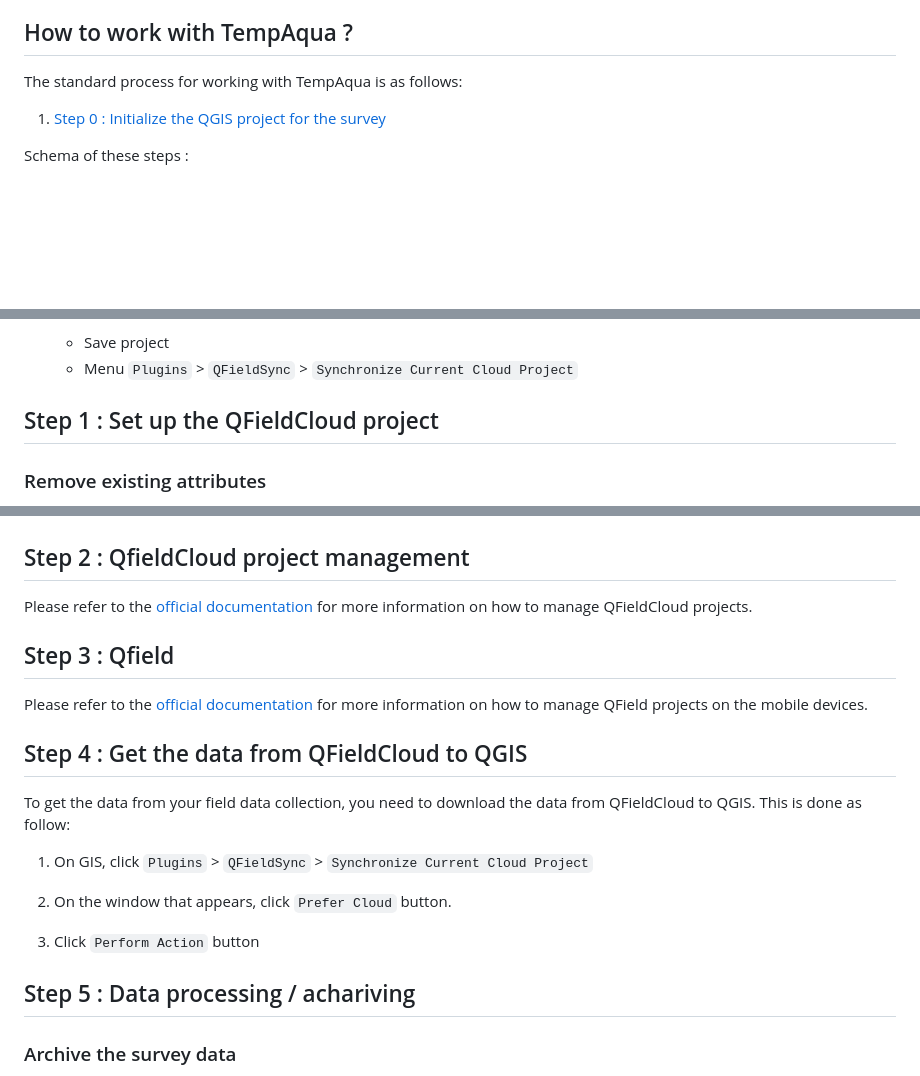
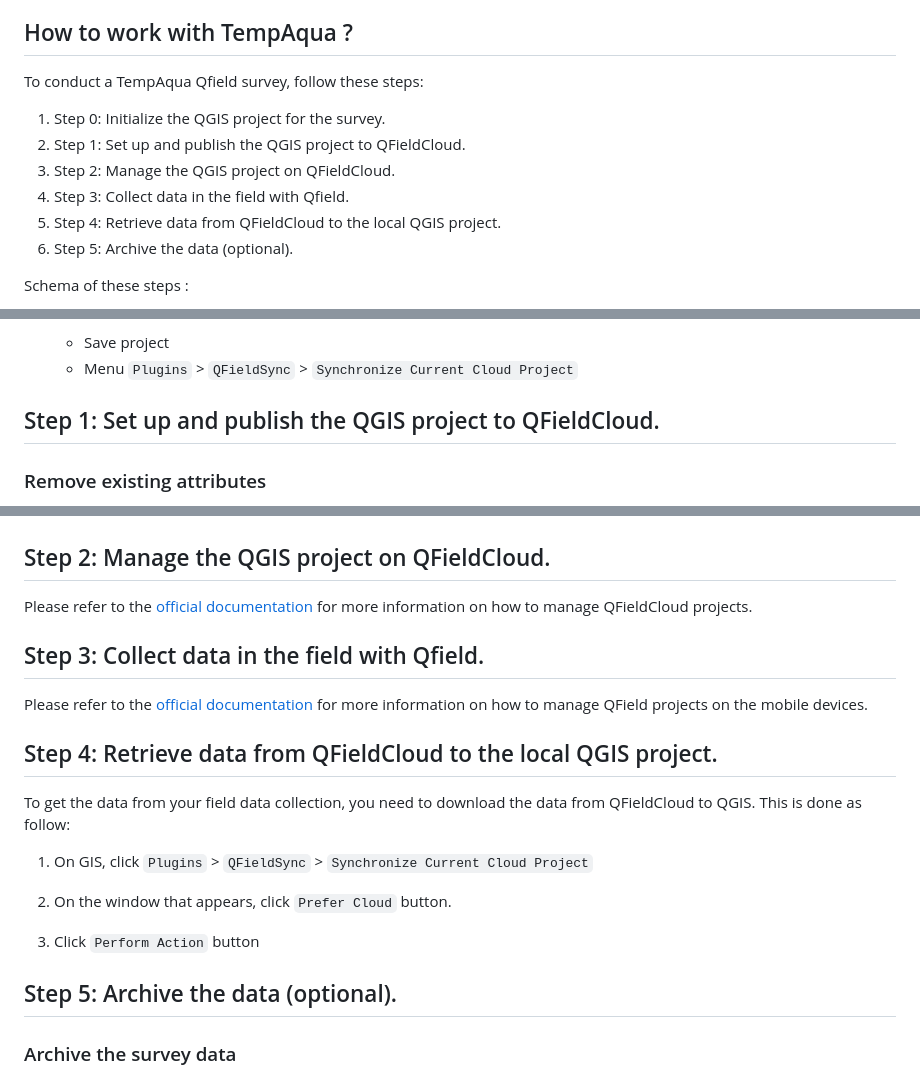
Before and after one commit to TempAqua/TempAqua_App, a Markdown page: doc/USAGE.md, 3 parts joined by grey strips. Rendered like a GitHub page; blank space fills up the shorter version.

Commit message:
doc() : update

```diff
--- a/doc/USAGE.md
+++ b/doc/USAGE.md
@@ -25,10 +25,15 @@ Two QGIS projects are available:
 ## How to work with TempAqua ?
 
 
-The standard process for working with TempAqua is as follows:
+To conduct a TempAqua Qfield survey, follow these steps:
 
-1. [Step 0 : Initialize the QGIS project for the survey](#Step-0-:-Initialize-the-QGIS-project-for-the-survey)
 
+1. Step 0: Initialize the QGIS project for the survey.
+1. Step 1: Set up and publish the QGIS project to QFieldCloud.
+1. Step 2: Manage the QGIS project on QFieldCloud.
+1. Step 3: Collect data in the field with Qfield.
+1. Step 4: Retrieve data from QFieldCloud to the local QGIS project.
+1. Step 5: Archive the data (optional).
 
 Schema of these steps :
 
@@ -84,7 +89,7 @@ Schema of these steps :
 
 
 
-## Step 1 : Set up the QFieldCloud project
+## Step 1: Set up and publish the QGIS project to QFieldCloud.
 
 
 ### Remove existing attributes
@@ -122,20 +127,20 @@ To run a script
 
 
 
-## Step 2 : QfieldCloud project management
+## Step 2: Manage the QGIS project on QFieldCloud.
 
 Please refer to the [official documentation](https://docs.qfield.org/get-started/tutorials/get-started-qfc/) for more information on how to manage QFieldCloud projects.
 
 
 
 
-## Step 3 : Qfield
+## Step 3: Collect data in the field with Qfield.
 
 Please refer to the [official documentation](https://docs.qfield.org/get-started/) for more information on how to manage QField projects on the mobile devices.
 
 
 
-## Step 4 : Get the data from QFieldCloud to QGIS
+## Step 4: Retrieve data from QFieldCloud to the local QGIS project.
 
 To get the data from your field data collection, you need to download the data from QFieldCloud to QGIS. This is done as follow:
 
@@ -148,7 +153,7 @@ To get the data from your field data collection, you need to download the data f
 
 
 
-## Step 5 : Data processing / achariving
+## Step 5: Archive the data (optional).
 
 ### Archive the survey data
 
```
Also changed, not shown: other parts of doc/USAGE.md (+1 -1 lines).
